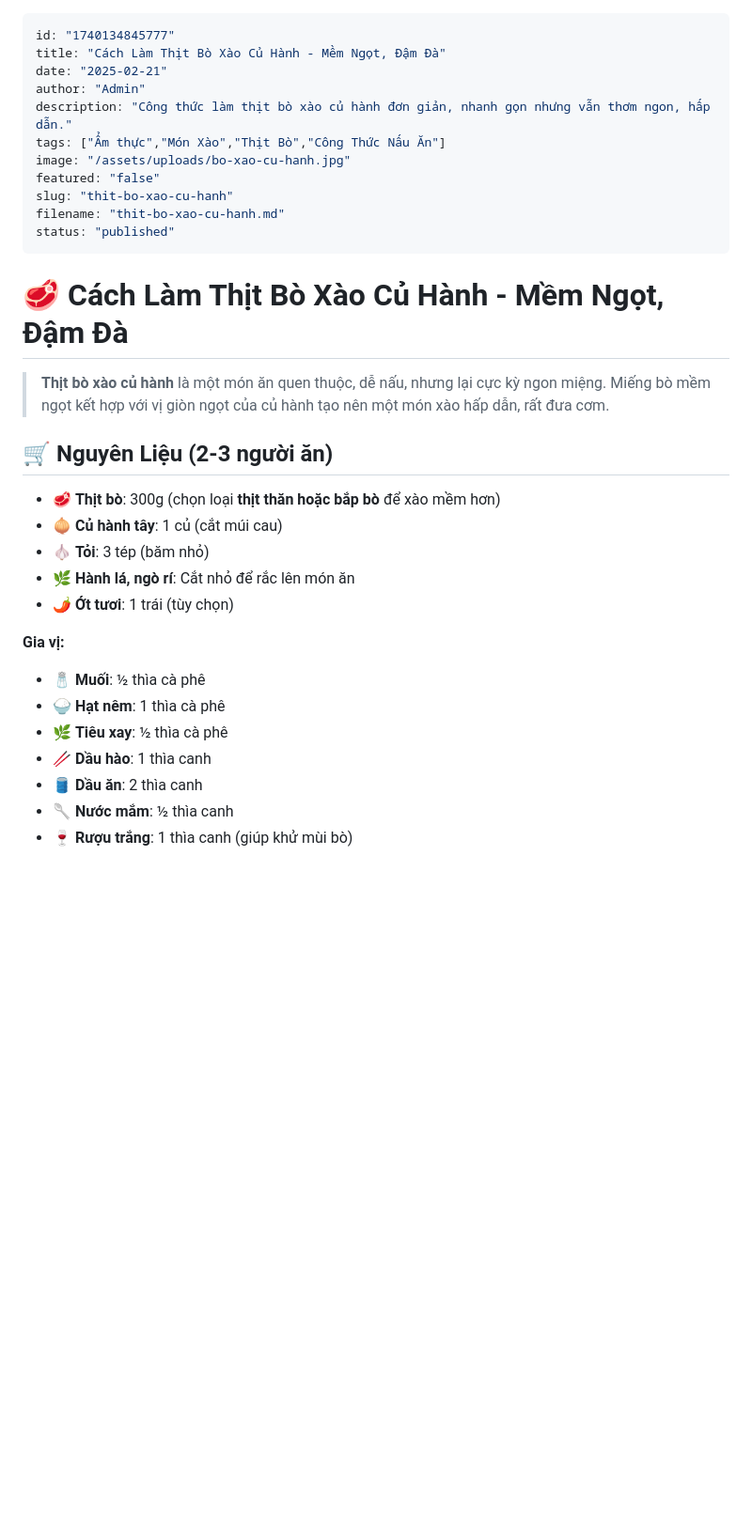
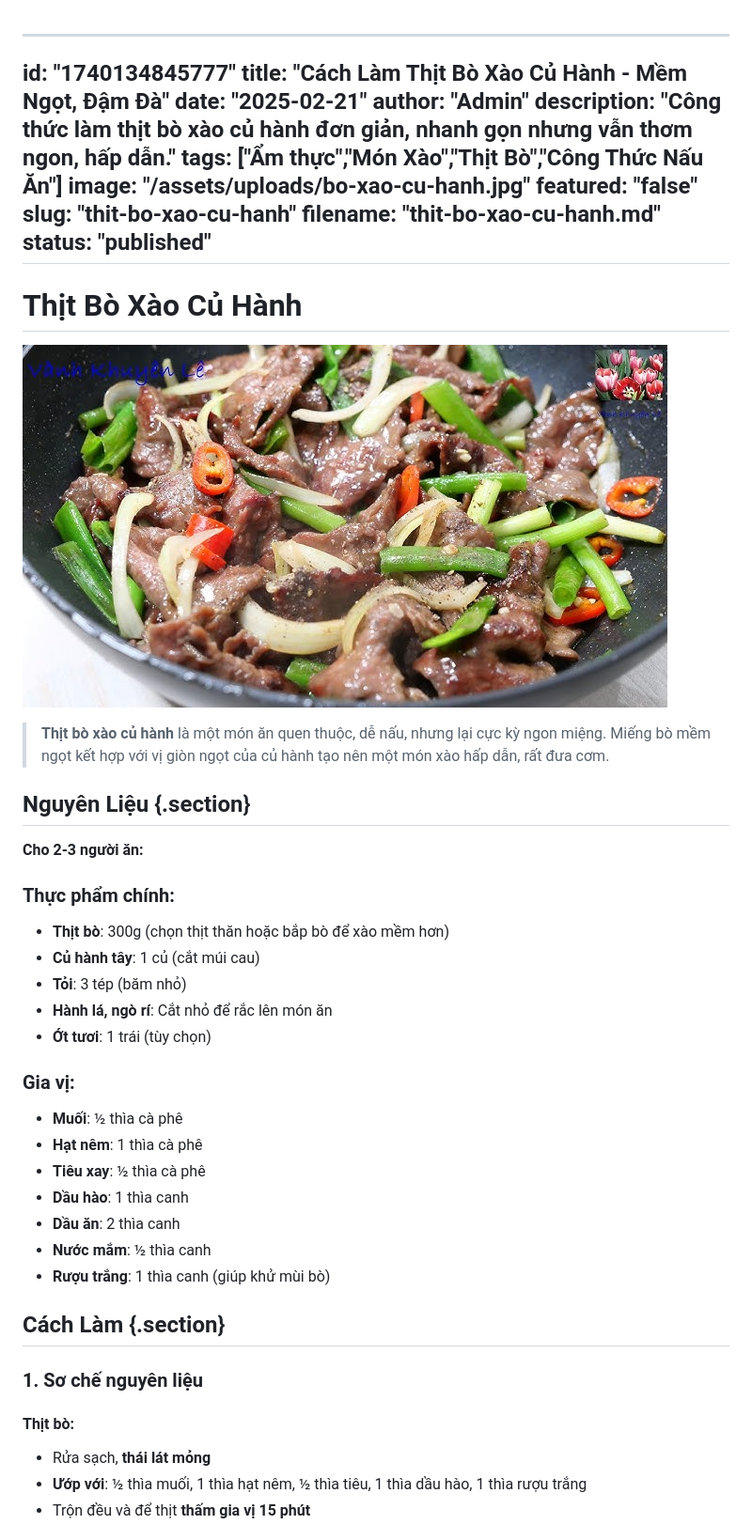
Before and after one commit to duongvanphi19/minimalist-blog, a Markdown page: posts/thit-bo-xao-cu-hanh.md, the part around one of its changes. Shown at 94% size. GitHub-like rendering; blank space fills up the shorter version.

```diff
--- a/posts/thit-bo-xao-cu-hanh.md
+++ b/posts/thit-bo-xao-cu-hanh.md
@@ -1,3 +1,4 @@
+
 ---
 id: "1740134845777"
 title: "Cách Làm Thịt Bò Xào Củ Hành - Mềm Ngọt, Đậm Đà"
@@ -11,23 +12,41 @@ slug: "thit-bo-xao-cu-hanh"
 filename: "thit-bo-xao-cu-hanh.md"
 status: "published"
 ---
-# 🥩 Cách Làm Thịt Bò Xào Củ Hành - Mềm Ngọt, Đậm Đà
 
->**Thịt bò xào củ hành** là một món ăn quen thuộc, dễ nấu, nhưng lại cực kỳ ngon miệng. Miếng bò mềm ngọt kết hợp với vị giòn ngọt của củ hành tạo nên một món xào hấp dẫn, rất đưa cơm.
+# Thịt Bò Xào Củ Hành
 
+![Thịt Bò Xào Củ Hành](/assets/uploads/bo-xao-cu-hanh.jpg)
 
-## 🛒 **Nguyên Liệu** (2-3 người ăn)
-- 🥩 **Thịt bò**: 300g (chọn loại **thịt thăn hoặc bắp bò** để xào mềm hơn)
-- 🧅 **Củ hành tây**: 1 củ (cắt múi cau)
-- 🧄 **Tỏi**: 3 tép (băm nhỏ)
-- 🌿 **Hành lá, ngò rí**: Cắt nhỏ để rắc lên món ăn
-- 🌶️ **Ớt tươi**: 1 trái (tùy chọn)
+> **Thịt bò xào củ hành** là một món ăn quen thuộc, dễ nấu, nhưng lại cực kỳ ngon miệng. Miếng bò mềm ngọt kết hợp với vị giòn ngọt của củ hành tạo nên một món xào hấp dẫn, rất đưa cơm.
 
-**Gia vị:**
-- 🧂 **Muối**: ½ thìa cà phê
-- 🍚 **Hạt nêm**: 1 thìa cà phê
-- 🌿 **Tiêu xay**: ½ thìa cà phê
-- 🥢 **Dầu hào**: 1 thìa canh
-- 🛢️ **Dầu ăn**: 2 thìa canh
-- 🥄 **Nước mắm**: ½ thìa canh
-- 🍷 **Rượu trắng**: 1 thìa canh (giúp khử mùi bò)
+## Nguyên Liệu {.section}
+
+**Cho 2-3 người ăn:**
+
+### Thực phẩm chính:
+
+- **Thịt bò**: 300g (chọn thịt thăn hoặc bắp bò để xào mềm hơn)
+- **Củ hành tây**: 1 củ (cắt múi cau)
+- **Tỏi**: 3 tép (băm nhỏ)
+- **Hành lá, ngò rí**: Cắt nhỏ để rắc lên món ăn
+- **Ớt tươi**: 1 trái (tùy chọn)
+
+### Gia vị:
+
+- **Muối**: ½ thìa cà phê
+- **Hạt nêm**: 1 thìa cà phê
+- **Tiêu xay**: ½ thìa cà phê
+- **Dầu hào**: 1 thìa canh
+- **Dầu ăn**: 2 thìa canh
+- **Nước mắm**: ½ thìa canh
+- **Rượu trắng**: 1 thìa canh (giúp khử mùi bò)
+
+## Cách Làm {.section}
+
+### 1. Sơ chế nguyên liệu
+
+#### Thịt bò:
+- Rửa sạch, **thái lát mỏng**
+- **Ướp với**: ½ thìa muối, 1 thìa hạt nêm, ½ thìa tiêu, 1 thìa dầu hào, 1 thìa rượu trắng
+- Trộn đều và để thịt **thấm gia vị 15 phút**
+
```
Also changed, not shown: other parts of posts/thit-bo-xao-cu-hanh.md (+33 -51 lines).
